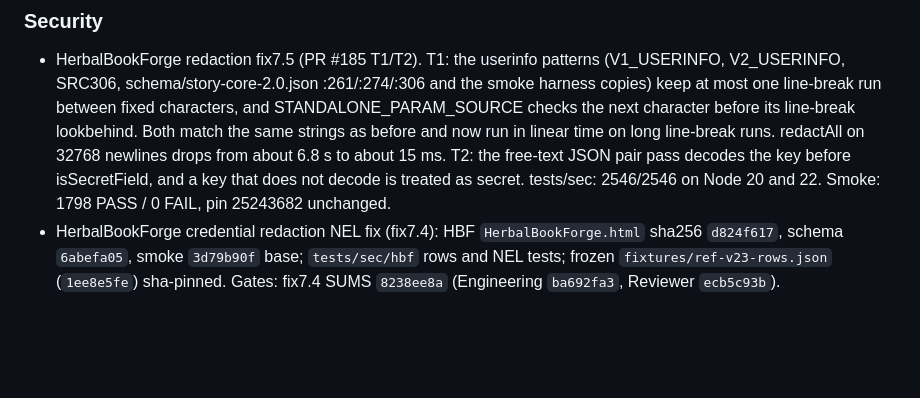
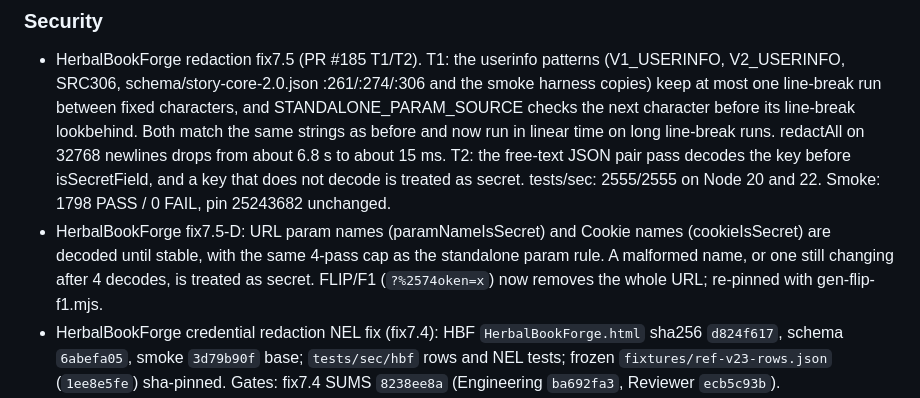
Before and after one commit to bnorth12/AI-Book-Tools, a Markdown page: CHANGELOG.md, the part around the change. Rendered like a GitHub page; blank space fills up the shorter version.

Commit message:
docs(changelog): HBF fix7.5-D encoded cookie/URL names decode until stable; F1 re-pin

```diff
--- a/CHANGELOG.md
+++ b/CHANGELOG.md
@@ -18,7 +18,10 @@ and this project adheres to [Semantic Versioning](https://semver.org/spec/v2.0.0
   characters, and STANDALONE_PARAM_SOURCE checks the next character before its line-break lookbehind. Both match the
   same strings as before and now run in linear time on long line-break runs. redactAll on 32768 newlines drops from
   about 6.8 s to about 15 ms. T2: the free-text JSON pair pass decodes the key before isSecretField, and a key that does
-  not decode is treated as secret. tests/sec: 2546/2546 on Node 20 and 22. Smoke: 1798 PASS / 0 FAIL, pin 25243682 unchanged.
+  not decode is treated as secret. tests/sec: 2555/2555 on Node 20 and 22. Smoke: 1798 PASS / 0 FAIL, pin 25243682 unchanged.
+- HerbalBookForge fix7.5-D: URL param names (paramNameIsSecret) and Cookie names (cookieIsSecret) are decoded until
+  stable, with the same 4-pass cap as the standalone param rule. A malformed name, or one still changing after 4 decodes,
+  is treated as secret. FLIP/F1 (`?%2574oken=x`) now removes the whole URL; re-pinned with gen-flip-f1.mjs.
 - HerbalBookForge credential redaction NEL fix (fix7.4): HBF `HerbalBookForge.html` sha256 `d824f617`, schema `6abefa05`,
   smoke `3d79b90f` base; `tests/sec/hbf` rows and NEL tests; frozen `fixtures/ref-v23-rows.json` (`1ee8e5fe`) sha-pinned.
   Gates: fix7.4 SUMS `8238ee8a` (Engineering `ba692fa3`, Reviewer `ecb5c93b`).
```
